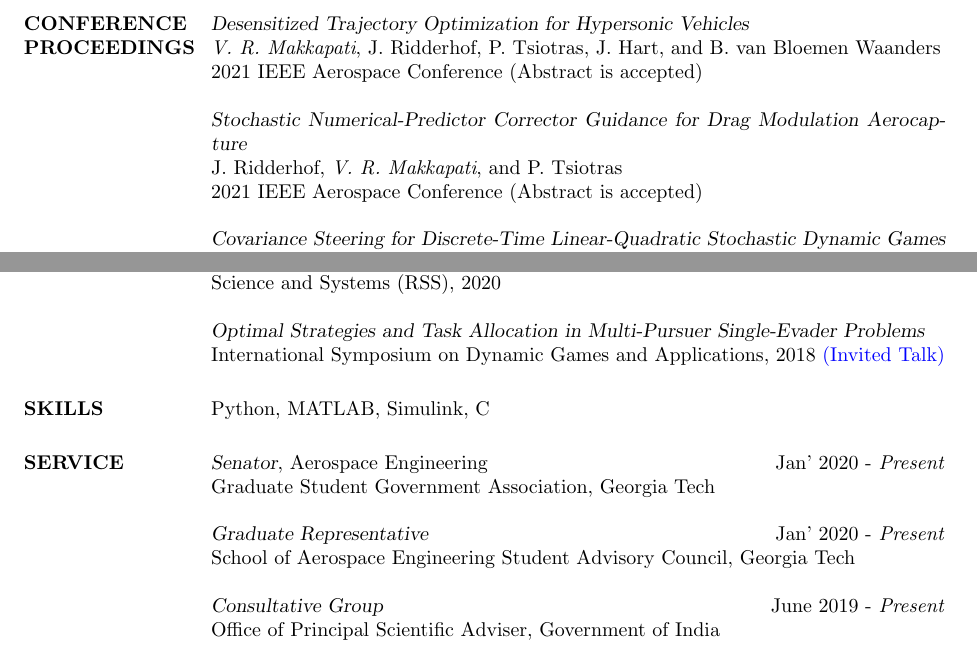
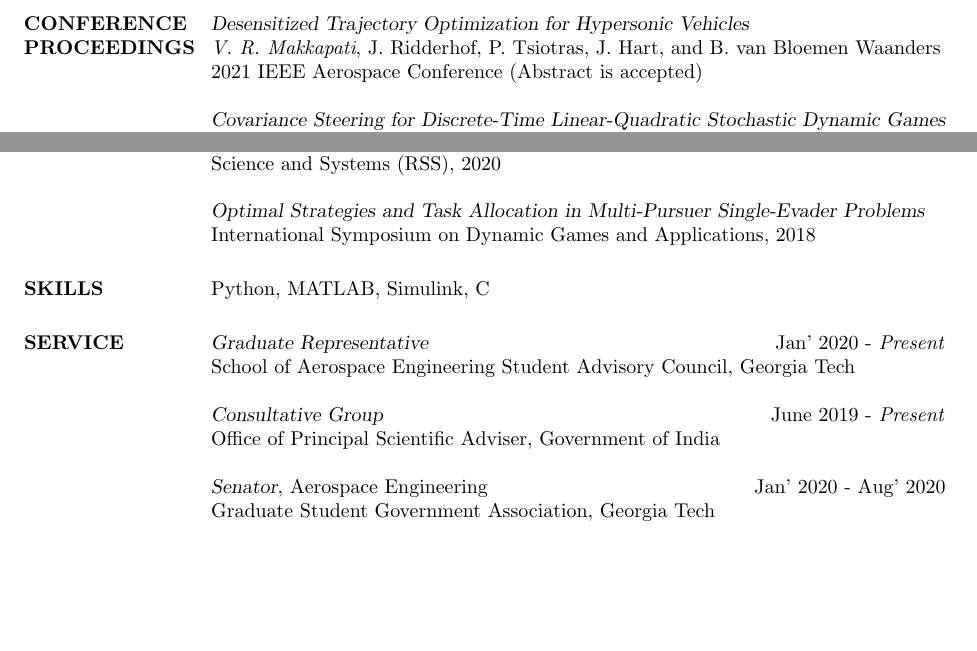
Before and after one commit to vrmakkapati/vrmakkapati.github.io, a LaTeX CV (files/CV/cv.tex): two parts of pages 2 and 3 of 4, joined at a grey line, cut so that both start at the same text, the shorter picture padded with empty space. Compiled offline with pdfLaTeX.

Commit message:
for jobs

```diff
--- a/files/CV/cv.tex
+++ b/files/CV/cv.tex
@@ -150,10 +150,6 @@ Journal of Guidance, Control, and Dynamics (JGCD), 2016
 \textit{V. R. Makkapati}, J. Ridderhof, P. Tsiotras, J. Hart, and  B. van Bloemen Waanders\\
 2021 IEEE Aerospace Conference (Abstract is accepted)
 
-{\sl Stochastic Numerical-Predictor Corrector Guidance for Drag Modulation Aerocapture}\\
-J. Ridderhof, \textit{V. R. Makkapati}, and P. Tsiotras \\
-2021 IEEE Aerospace Conference (Abstract is accepted)
-
 {\sl Covariance Steering for Discrete-Time Linear-Quadratic Stochastic Dynamic Games}\\
 \textit{V. R. Makkapati}, T. Rajpurohit, K. Okamoto, and P. Tsiotras \\
 IEEE Conference on Decision and Control (CDC), 2020
@@ -192,7 +188,7 @@ IEEE Conference on Decision and Control (CDC), 2015
 Workshop on Heterogeneous Multi-Robot Task Allocation and Coordination, Robotics: Science and Systems (RSS), 2020
 
 {\sl Optimal Strategies and Task Allocation in Multi-Pursuer Single-Evader Problems}\\
-International Symposium on Dynamic Games and Applications, 2018 \ak{(Invited Talk)}
+International Symposium on Dynamic Games and Applications, 2018
 
 %----------------------------------------------------------------------------------------
 %	Skills
@@ -237,14 +233,14 @@ Python, MATLAB, Simulink, C
 
 \section{SERVICE}
 
-{\sl Senator}, Aerospace Engineering \hfill Jan' 2020 - \emph{Present}\\
-Graduate Student Government Association, Georgia Tech
-
 {\sl Graduate Representative} \hfill Jan' 2020 - \emph{Present}\\
 School of Aerospace Engineering Student Advisory Council, Georgia Tech
 
 {\sl Consultative Group} \hfill June 2019 - \emph{Present}\\
 Office of Principal Scientific Adviser, Government of India
+
+{\sl Senator}, Aerospace Engineering \hfill Jan' 2020 - Aug' 2020\\
+Graduate Student Government Association, Georgia Tech
 
 {\sl Reviewer}\\
 Automatica\\
```
Also changed, not shown: files/CV/cv.pdf, files/CV/cv.tex (4 more changed lines), 4 other files.
